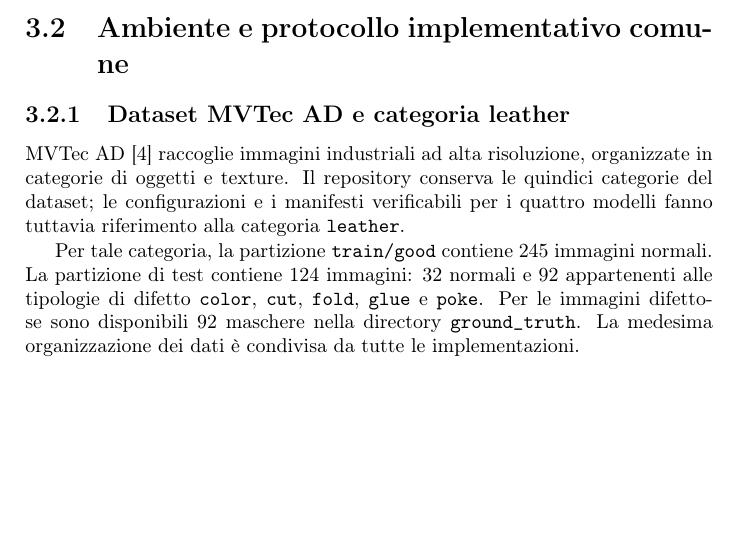
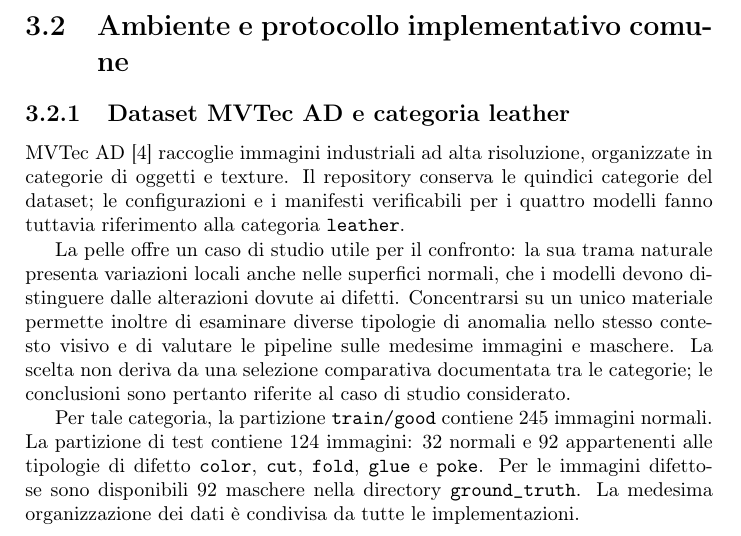
Before and after one commit to itschiara97/pw-anomaly-detection, a LaTeX book (main.tex, which reads Capitolo_3.tex): part of page 22 of 57, cut so that both start at the same text, the shorter picture padded with empty space. Compiled offline with pdfLaTeX.

Commit message:
Motiva la scelta della categoria leather

```diff
--- a/Capitolo_3.tex
+++ b/Capitolo_3.tex
@@ -28,6 +28,8 @@
 \subsection{Dataset MVTec AD e categoria leather}
 
 MVTec AD \cite{Bergmann_et_al._2019} raccoglie immagini industriali ad alta risoluzione, organizzate in categorie di oggetti e texture. Il repository conserva le quindici categorie del dataset; le configurazioni e i manifesti verificabili per i quattro modelli fanno tuttavia riferimento alla categoria \texttt{leather}.
+
+La pelle offre un caso di studio utile per il confronto: la sua trama naturale presenta variazioni locali anche nelle superfici normali, che i modelli devono distinguere dalle alterazioni dovute ai difetti. Concentrarsi su un unico materiale permette inoltre di esaminare diverse tipologie di anomalia nello stesso contesto visivo e di valutare le pipeline sulle medesime immagini e maschere. La scelta non deriva da una selezione comparativa documentata tra le categorie; le conclusioni sono pertanto riferite al caso di studio considerato.
 
 Per tale categoria, la partizione \texttt{train/good} contiene 245 immagini normali. La partizione di test contiene 124 immagini: 32 normali e 92 appartenenti alle tipologie di difetto \texttt{color}, \texttt{cut}, \texttt{fold}, \texttt{glue} e \texttt{poke}. Per le immagini difettose sono disponibili 92 maschere nella directory \texttt{ground\_truth}. La medesima organizzazione dei dati è condivisa da tutte le implementazioni.
 
```
